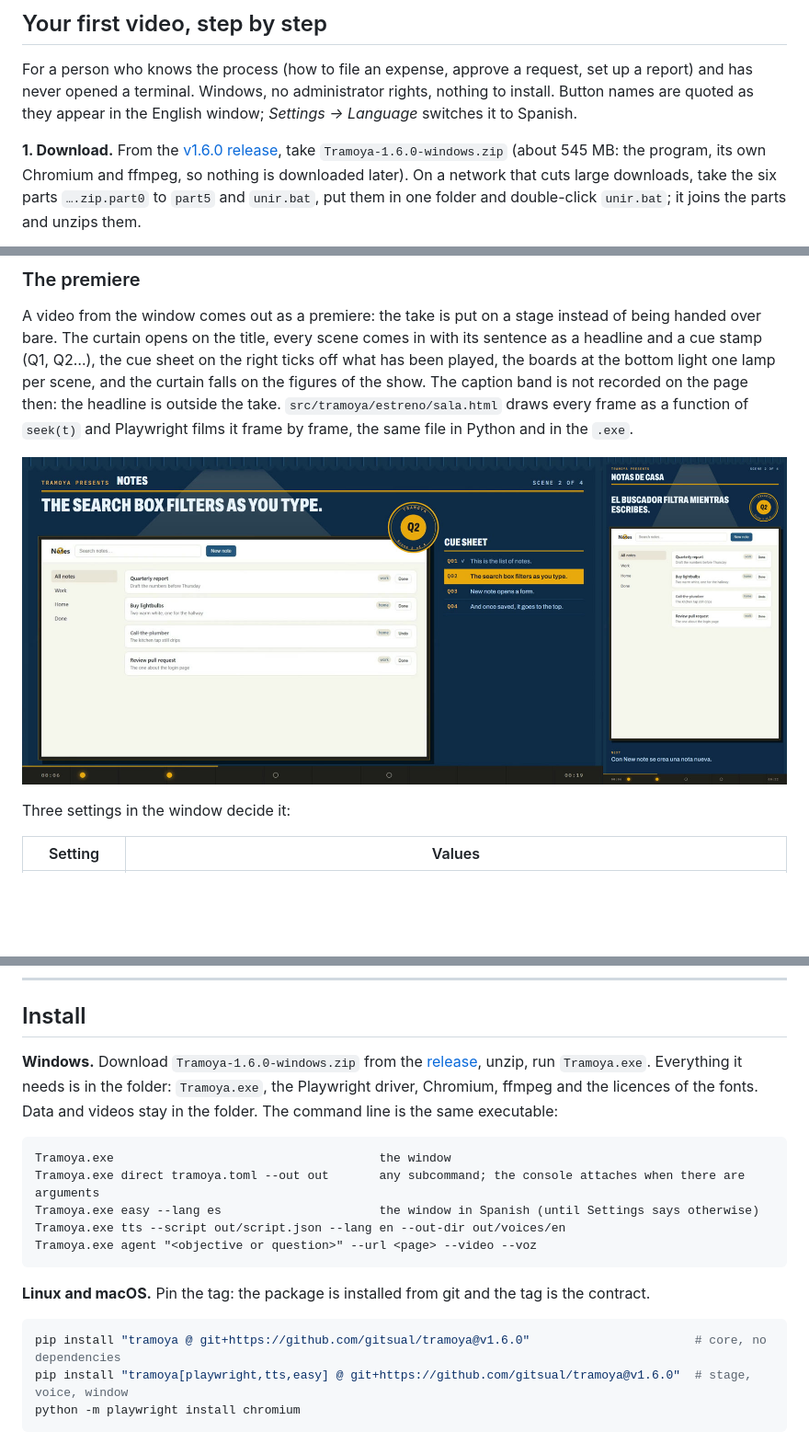
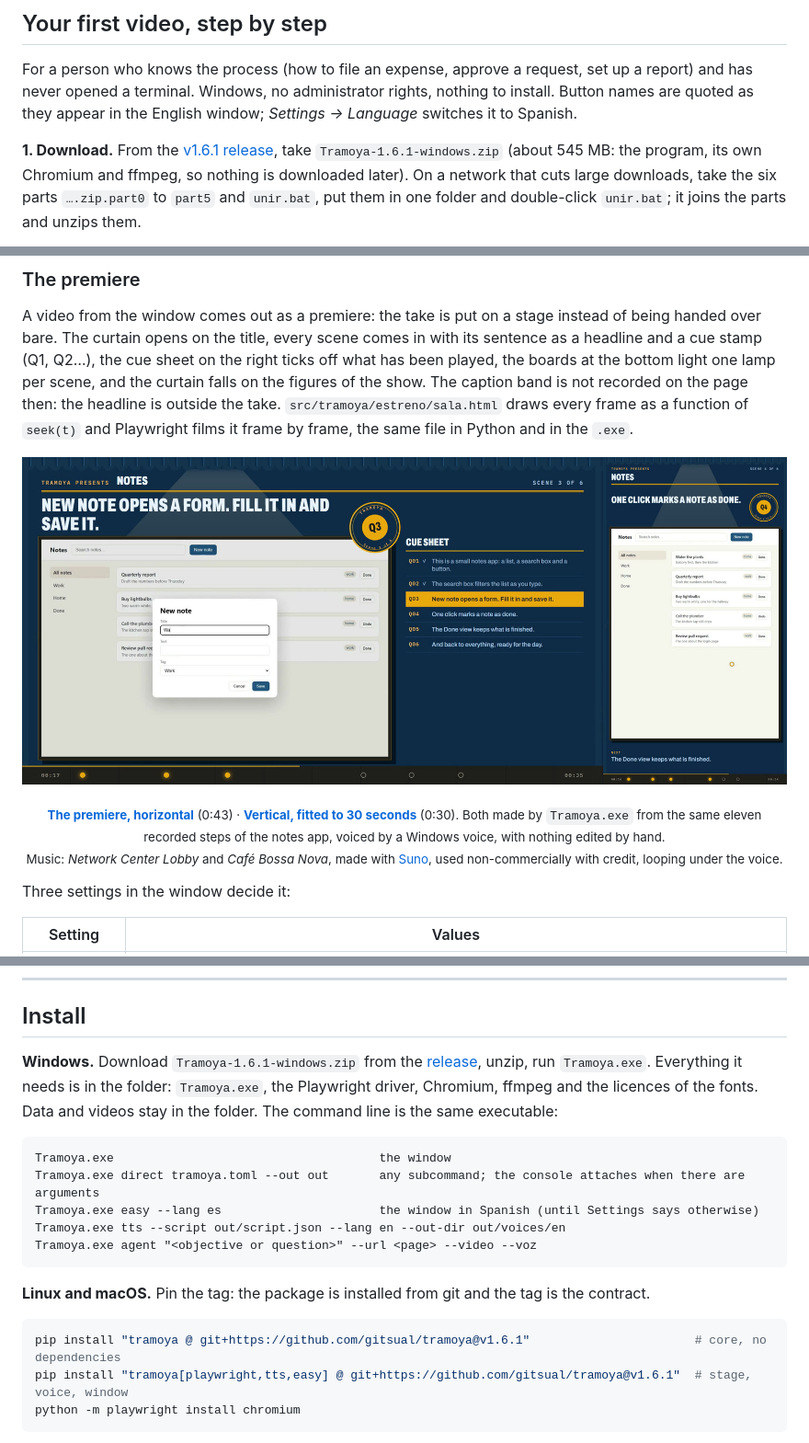
Before and after one commit to gitsual/tramoya, a Markdown page: README.md, 3 parts joined by grey strips. Shown at 92% size. Rendered like a GitHub page; pictures changed too: assets/premiere.jpg; blank space fills up the shorter version.

Commit message:
docs: two premieres in the README, horizontal and vertical, with music
premiere.mp4 (0:43) and premiere-vertical.mp4 (0:30, fitted), made by the
1.6.1 exe from eleven recorded steps of the notes app, voiced and with a
track looping under the voice; assets/premiere.jpg cut from them. The
tracks were made with Suno and are used non-commercially with credit.

Co-Authored-By: Claude Opus 5.5 <noreply@anthropic.com>

````diff
--- a/README.md
+++ b/README.md
@@ -130,8 +130,8 @@ For a person who knows the process (how to file an expense, approve a request, s
 opened a terminal. Windows, no administrator rights, nothing to install. Button names are quoted as they appear in
 the English window; *Settings → Language* switches it to Spanish.
 
-**1. Download.** From the [v1.6.0 release](https://github.com/gitsual/tramoya/releases/tag/v1.6.0), take
-`Tramoya-1.6.0-windows.zip` (about 545 MB: the program, its own Chromium and ffmpeg, so nothing is downloaded
+**1. Download.** From the [v1.6.1 release](https://github.com/gitsual/tramoya/releases/tag/v1.6.1), take
+`Tramoya-1.6.1-windows.zip` (about 545 MB: the program, its own Chromium and ffmpeg, so nothing is downloaded
 later). On a network that cuts large downloads, take the six parts `….zip.part0` to `part5` and `unir.bat`, put them
 in one folder and double-click `unir.bat`; it joins the parts and unzips them.
 
@@ -296,8 +296,14 @@ take. `src/tramoya/estreno/sala.html` draws every frame as a function of `seek(t
 frame, the same file in Python and in the `.exe`.
 
 <p align="center">
-  <img src="assets/premiere.jpg" alt="Two frames of a premiere: horizontal, with the headline, the cue stamp Q2, the take framed under a spotlight and the cue sheet; vertical, with the same headline above the take and the next scene below" width="100%">
+  <a href="assets/video/premiere.mp4"><img src="assets/premiere.jpg" alt="Two frames of a premiere: horizontal, with the headline, the cue stamp, the take framed under a spotlight and the cue sheet; vertical, with the headline above the take and the next scene below" width="100%"></a>
 </p>
+
+<p align="center"><sub><a href="assets/video/premiere.mp4"><b>The premiere, horizontal</b></a> (0:43) ·
+<a href="assets/video/premiere-vertical.mp4"><b>Vertical, fitted to 30 seconds</b></a> (0:30). Both made by
+<code>Tramoya.exe</code> from the same eleven recorded steps of the notes app, voiced by a Windows voice, with
+nothing edited by hand.<br>Music: <i>Network Center Lobby</i> and <i>Café Bossa Nova</i>, made with
+<a href="https://suno.com">Suno</a>, used non-commercially with credit, looping under the voice.</sub></p>
 
 Three settings in the window decide it:
 
@@ -641,8 +647,8 @@ The internal names of the files (`proyecto.json`, `ajustes.json`) did not change
 
 ## Install
 
-**Windows.** Download `Tramoya-1.6.0-windows.zip` from the
-[release](https://github.com/gitsual/tramoya/releases/tag/v1.6.0), unzip, run `Tramoya.exe`. Everything it needs is
+**Windows.** Download `Tramoya-1.6.1-windows.zip` from the
+[release](https://github.com/gitsual/tramoya/releases/tag/v1.6.1), unzip, run `Tramoya.exe`. Everything it needs is
 in the folder: `Tramoya.exe`, the Playwright driver, Chromium, ffmpeg and the licences of the fonts. Data and videos
 stay in the folder. The command line is the same executable:
 
@@ -657,8 +663,8 @@ Tramoya.exe agent "<objective or question>" --url <page> --video --voz
 **Linux and macOS.** Pin the tag: the package is installed from git and the tag is the contract.
 
 ```bash
-pip install "tramoya @ git+https://github.com/gitsual/tramoya@v1.6.0"                       # core, no dependencies
-pip install "tramoya[playwright,tts,easy] @ git+https://github.com/gitsual/tramoya@v1.6.0"  # stage, voice, window
+pip install "tramoya @ git+https://github.com/gitsual/tramoya@v1.6.1"                       # core, no dependencies
+pip install "tramoya[playwright,tts,easy] @ git+https://github.com/gitsual/tramoya@v1.6.1"  # stage, voice, window
 python -m playwright install chromium
 ```
 
````
Also changed, not shown: other parts of README.md (+6 -6 lines), 2 other files.
